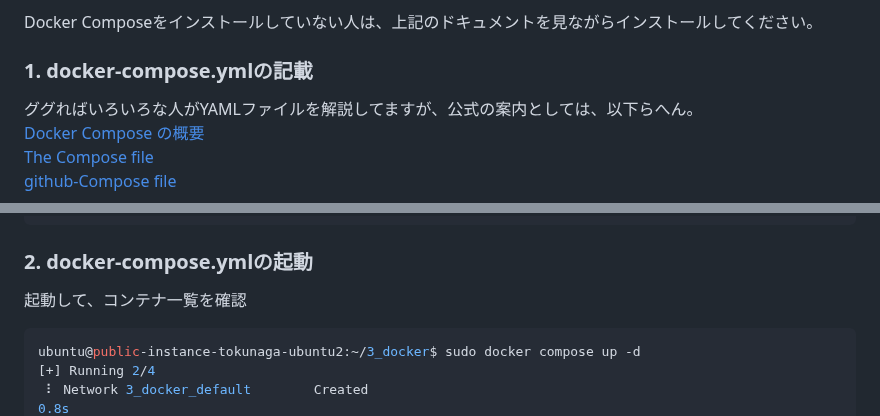
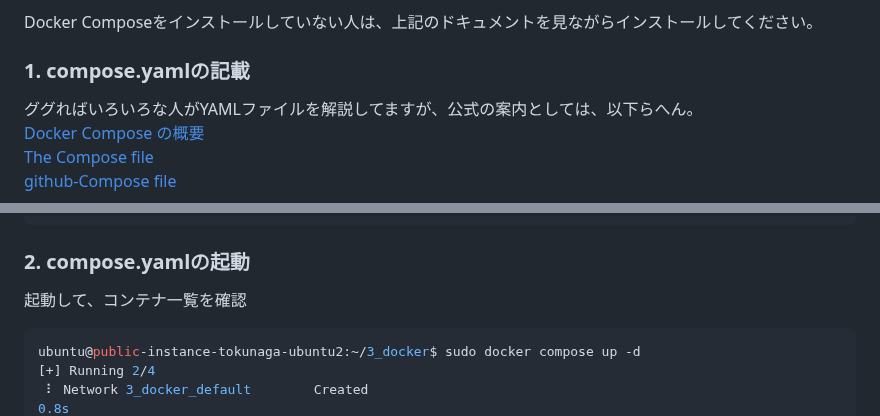
Before and after one commit to sh-sho/cn_study_tutor_repository, a Markdown page: 3_docker/8_one_liner.md, 2 parts joined by grey strips. GitHub-like rendering; folded sections open.

````diff
--- a/3_docker/8_one_liner.md
+++ b/3_docker/8_one_liner.md
@@ -7,7 +7,7 @@ Docker Composeは、複数のDockerコンテナを定義し、一度に実行す
 
 Docker Composeをインストールしていない人は、上記のドキュメントを見ながらインストールしてください。
 
-### 1. docker-compose.ymlの記載
+### 1. compose.yamlの記載
 
 ググればいろいろな人がYAMLファイルを解説してますが、公式の案内としては、以下らへん。<br>
 [Docker Compose の概要](https://docs.docker.com/compose/)<br>
@@ -45,7 +45,7 @@ volumes:
 ```
 </div></details>
 
-### 2. docker-compose.ymlの起動
+### 2. compose.yamlの起動
 
 起動して、コンテナ一覧を確認
 ```console
````
